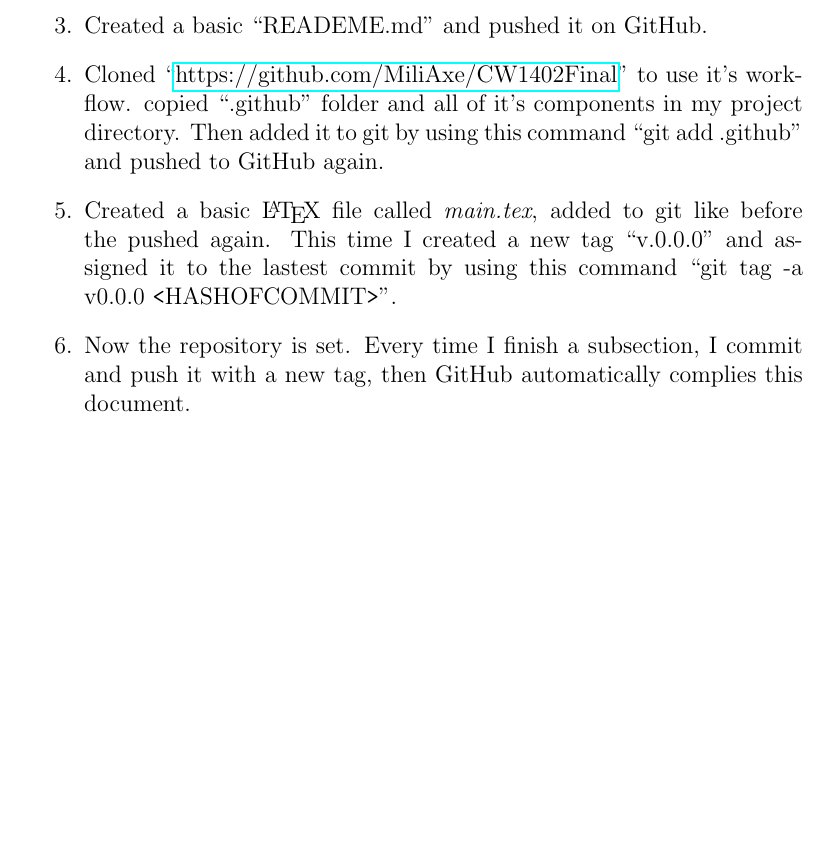
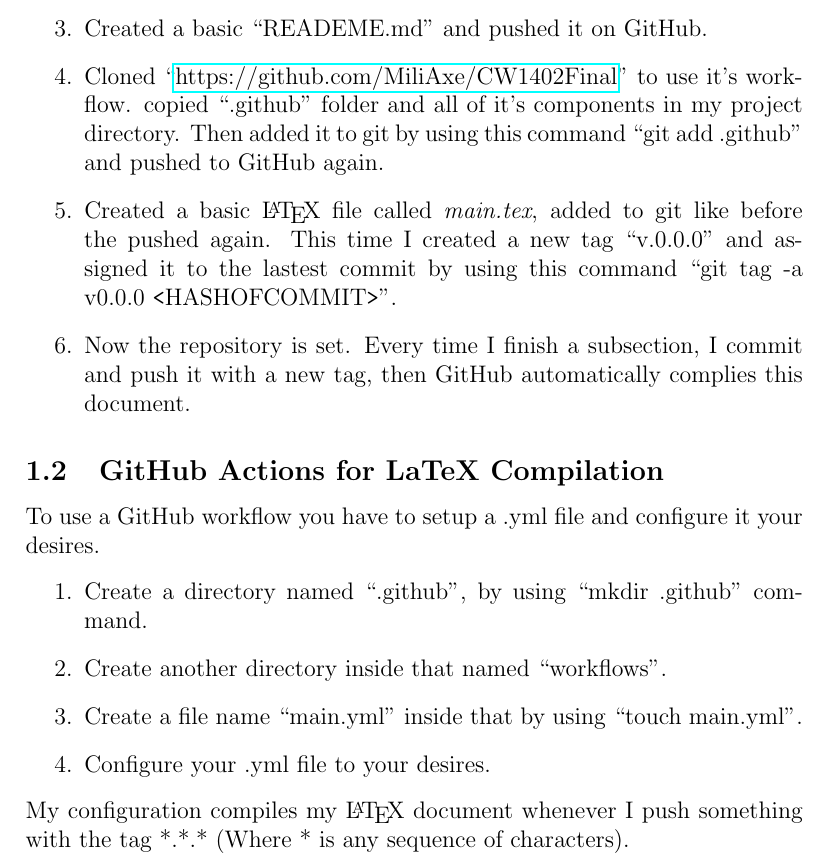
Before and after one commit to Oklati/CW-Final, a LaTeX document (main.tex): part of page 3 of 3, cut so that both start at the same text, the shorter picture padded with empty space. Compiled offline with pdfLaTeX.

Commit message:
finished section 1

```diff
--- a/main.tex
+++ b/main.tex
@@ -30,5 +31,16 @@
 \end{enumerate}
 
 
+\subsection{GitHub Actions for LaTeX Compilation}
+To use a GitHub workflow you have to setup a .yml file and configure it your desires.
+\begin{enumerate}
+    \item Create a directory named ``.github'', by using ``mkdir .github'' command.
+    \item Create another directory inside that named ``workflows''.
+    \item Create a file name ``main.yml'' inside that by using ``touch main.yml''.
+    \item Configure your .yml file to your desires.
+\end{enumerate}
+My configuration compiles my \LaTeX{} document whenever I push something with the tag *.*.* (Where * is any sequence of characters).
+
+
 
 \end{document}
```
Also changed, not shown: main.tex (1 more changed lines).
